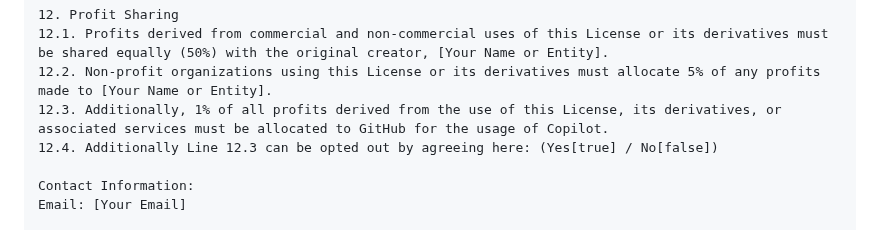
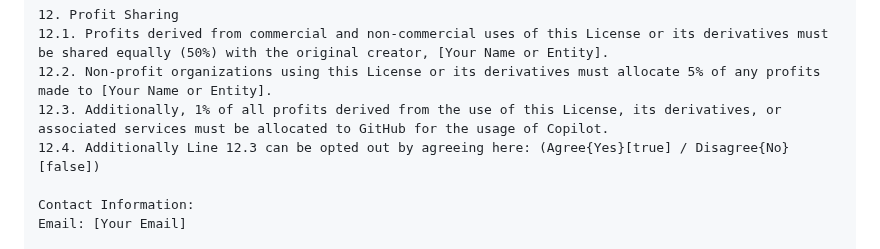
Before and after one commit to PheonixRiseOfTheSapience/AegisSapience-X11-License, a Markdown page: README.md, the part around the change. Drawn GitHub-style.

```diff
--- a/README.md
+++ b/README.md
@@ -105,7 +105,7 @@ THE LICENSE IS PROVIDED "AS IS," WITHOUT WARRANTY OF ANY KIND, EXPRESS OR IMPLIE
 12.1. Profits derived from commercial and non-commercial uses of this License or its derivatives must be shared equally (50%) with the original creator, [Your Name or Entity].
 12.2. Non-profit organizations using this License or its derivatives must allocate 5% of any profits made to [Your Name or Entity].
 12.3. Additionally, 1% of all profits derived from the use of this License, its derivatives, or associated services must be allocated to GitHub for the usage of Copilot.
-12.4. Additionally Line 12.3 can be opted out by agreeing here: (Yes[true] / No[false])
+12.4. Additionally Line 12.3 can be opted out by agreeing here: (Agree{Yes}[true] / Disagree{No}[false])
 
 Contact Information:
 Email: [Your Email]
```
